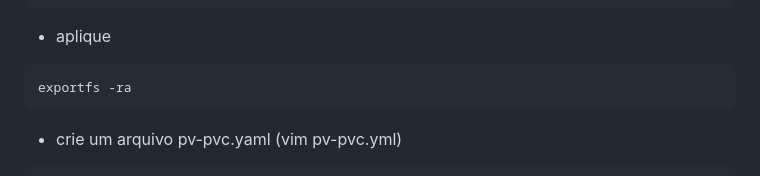
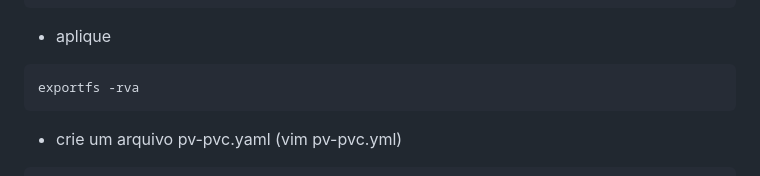
Before and after one commit to SpockCoding/Kubernetes, a Markdown page: Monitoring.md, the part around the change. Rendered like a GitHub page.

````diff
--- a/Monitoring.md
+++ b/Monitoring.md
@@ -50,7 +50,7 @@ sudo chmod 777 /mnt/nfs/promdata
 * aplique
 
 ```bash=
-exportfs -ra
+exportfs -rva
 ```
 
 * crie um arquivo  pv-pvc.yaml (vim pv-pvc.yml)
````
